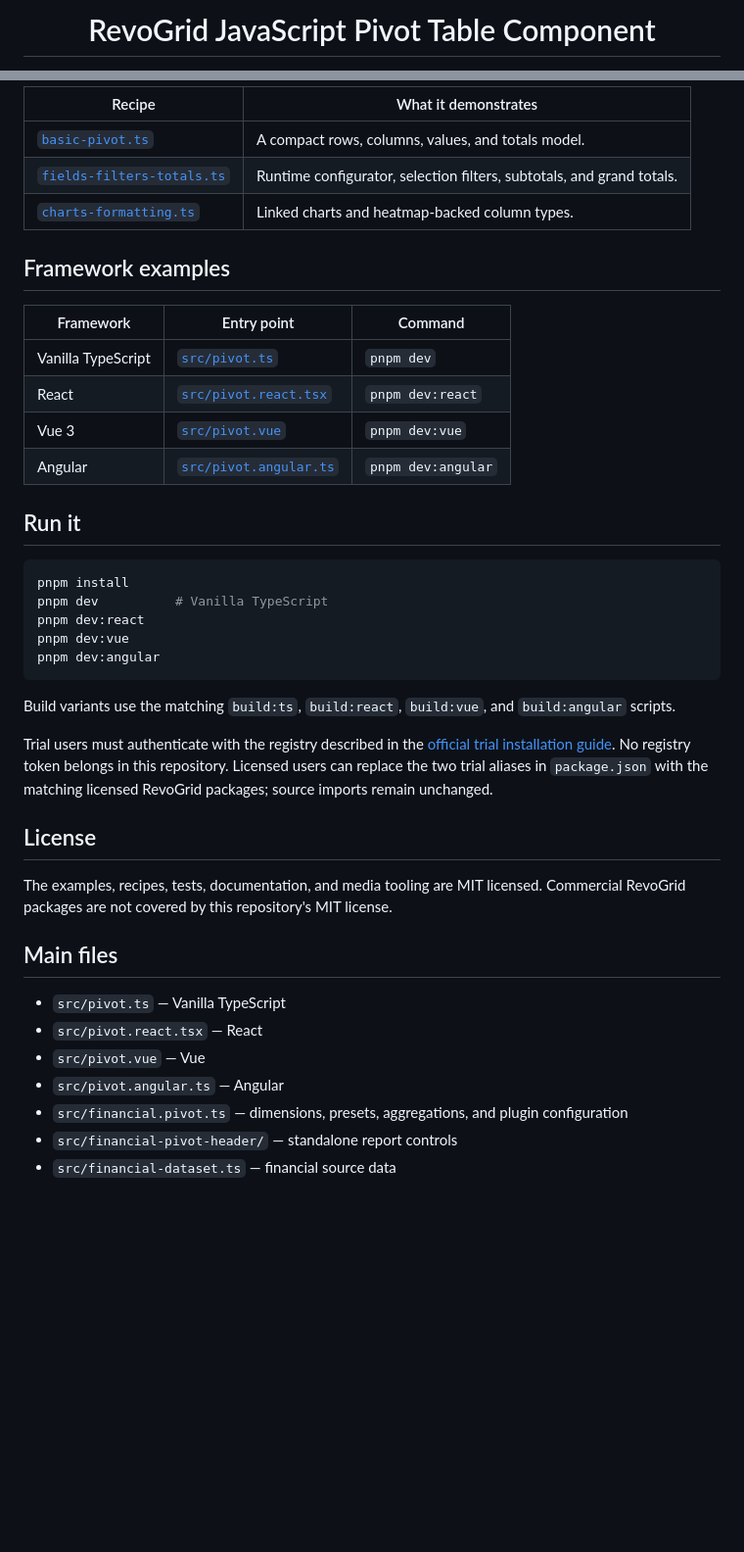
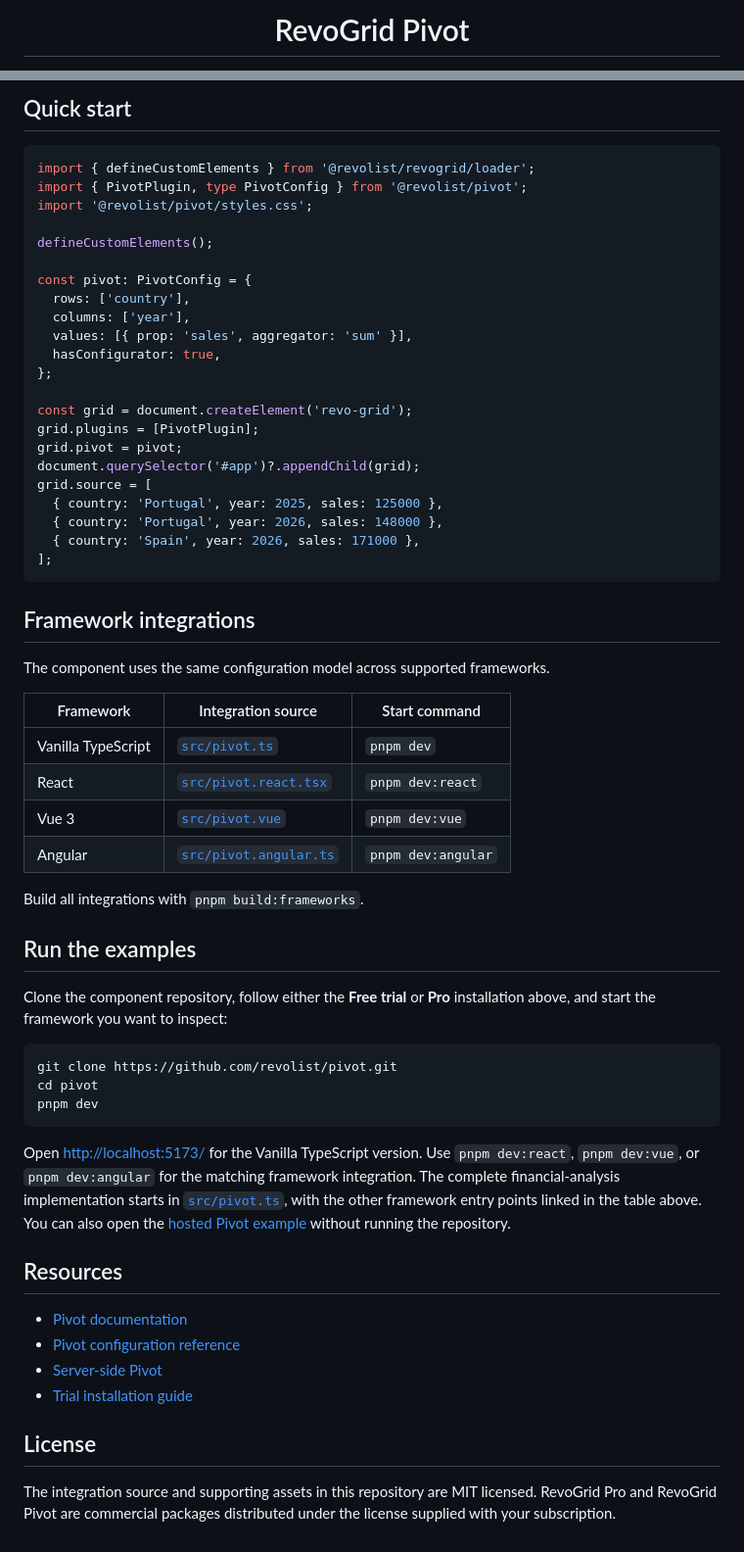
Before and after one commit to revolist/pivot, a Markdown page: README.md, 2 parts joined by grey strips. Shown at 98% size. Rendered like a GitHub page; blank space fills up the shorter version.

Commit message:
improved readme

````diff
--- a/README.md
+++ b/README.md
@@ -1,4 +1,4 @@
 <div align="center">
 
-# RevoGrid JavaScript Pivot Table Component
+# RevoGrid Pivot
 
@@ -62,48 +48,71 @@ Currency, number, and integer formatting comes from `@revolist/revogrid-column-n
 
-| Recipe | What it demonstrates |
-| --- | --- |
-| [`basic-pivot.ts`](./recipes/basic-pivot.ts) | A compact rows, columns, values, and totals model. |
-| [`fields-filters-totals.ts`](./recipes/fields-filters-totals.ts) | Runtime configurator, selection filters, subtotals, and grand totals. |
-| [`charts-formatting.ts`](./recipes/charts-formatting.ts) | Linked charts and heatmap-backed column types. |
+## Quick start
 
-## Framework examples
+```ts
+import { defineCustomElements } from '@revolist/revogrid/loader';
+import { PivotPlugin, type PivotConfig } from '@revolist/pivot';
+import '@revolist/pivot/styles.css';
 
-| Framework | Entry point | Command |
+defineCustomElements();
+
+const pivot: PivotConfig = {
+  rows: ['country'],
+  columns: ['year'],
+  values: [{ prop: 'sales', aggregator: 'sum' }],
+  hasConfigurator: true,
+};
+
+const grid = document.createElement('revo-grid');
+grid.plugins = [PivotPlugin];
+grid.pivot = pivot;
+document.querySelector('#app')?.appendChild(grid);
+grid.source = [
+  { country: 'Portugal', year: 2025, sales: 125000 },
+  { country: 'Portugal', year: 2026, sales: 148000 },
+  { country: 'Spain', year: 2026, sales: 171000 },
+];
+```
+
+## Framework integrations
+
+The component uses the same configuration model across supported frameworks.
+
+| Framework | Integration source | Start command |
 | --- | --- | --- |
 | Vanilla TypeScript | [`src/pivot.ts`](./src/pivot.ts) | `pnpm dev` |
 | React | [`src/pivot.react.tsx`](./src/pivot.react.tsx) | `pnpm dev:react` |
 | Vue 3 | [`src/pivot.vue`](./src/pivot.vue) | `pnpm dev:vue` |
 | Angular | [`src/pivot.angular.ts`](./src/pivot.angular.ts) | `pnpm dev:angular` |
 
-## Run it
+Build all integrations with `pnpm build:frameworks`.
+
+## Run the examples
+
+Clone the component repository, follow either the **Free trial** or **Pro**
+installation above, and start the framework you want to inspect:
 
 ```bash
-pnpm install
-pnpm dev          # Vanilla TypeScript
-pnpm dev:react
-pnpm dev:vue
-pnpm dev:angular
+git clone https://github.com/revolist/pivot.git
+cd pivot
+pnpm dev
 ```
 
-Build variants use the matching `build:ts`, `build:react`, `build:vue`, and `build:angular` scripts.
+Open [http://localhost:5173/](http://localhost:5173/) for the Vanilla TypeScript
+version. Use `pnpm dev:react`, `pnpm dev:vue`, or `pnpm dev:angular` for the
+matching framework integration. The complete financial-analysis implementation
+starts in [`src/pivot.ts`](./src/pivot.ts), with the other framework entry points
+linked in the table above. You can also open the [hosted Pivot
+example](https://pivot.rv-grid.com/demo/) without running the repository.
 
-Trial users must authenticate with the registry described in the [official
-trial installation guide](https://pro.rv-grid.com/guides/installation-npm-trial/).
-No registry token belongs in this repository. Licensed users can replace the two
-trial aliases in `package.json` with the matching licensed RevoGrid packages;
-source imports remain unchanged.
+## Resources
+
+- [Pivot documentation](https://pro.rv-grid.com/guides/pivot/)
+- [Pivot configuration reference](https://pro.rv-grid.com/guides/pivot/concepts/configuration-reference)
+- [Server-side Pivot](https://pro.rv-grid.com/guides/pivot/server-side/server-side)
+- [Trial installation guide](https://pro.rv-grid.com/guides/installation-npm-trial/)
 
 ## License
 
-The examples, recipes, tests, documentation, and media tooling are MIT licensed.
-Commercial RevoGrid packages are not covered by this repository's MIT license.
-
-## Main files
-
-- `src/pivot.ts` — Vanilla TypeScript
-- `src/pivot.react.tsx` — React
-- `src/pivot.vue` — Vue
-- `src/pivot.angular.ts` — Angular
-- `src/financial.pivot.ts` — dimensions, presets, aggregations, and plugin configuration
-- `src/financial-pivot-header/` — standalone report controls
-- `src/financial-dataset.ts` — financial source data
+The integration source and supporting assets in this repository are MIT
+licensed. RevoGrid Pro and RevoGrid Pivot are commercial packages distributed
+under the license supplied with your subscription.
````
Also changed, not shown: other parts of README.md (+29 -43 lines).
